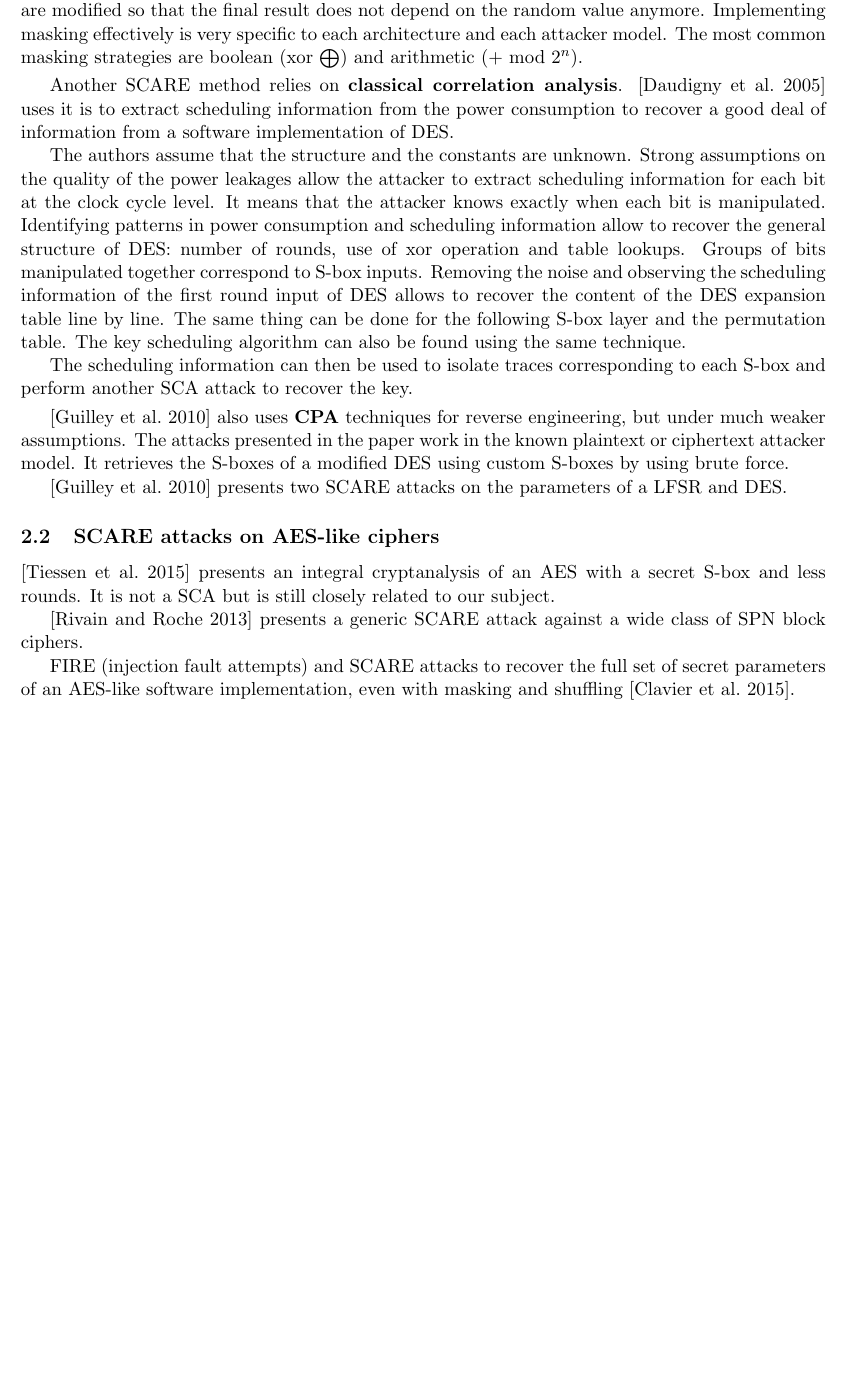
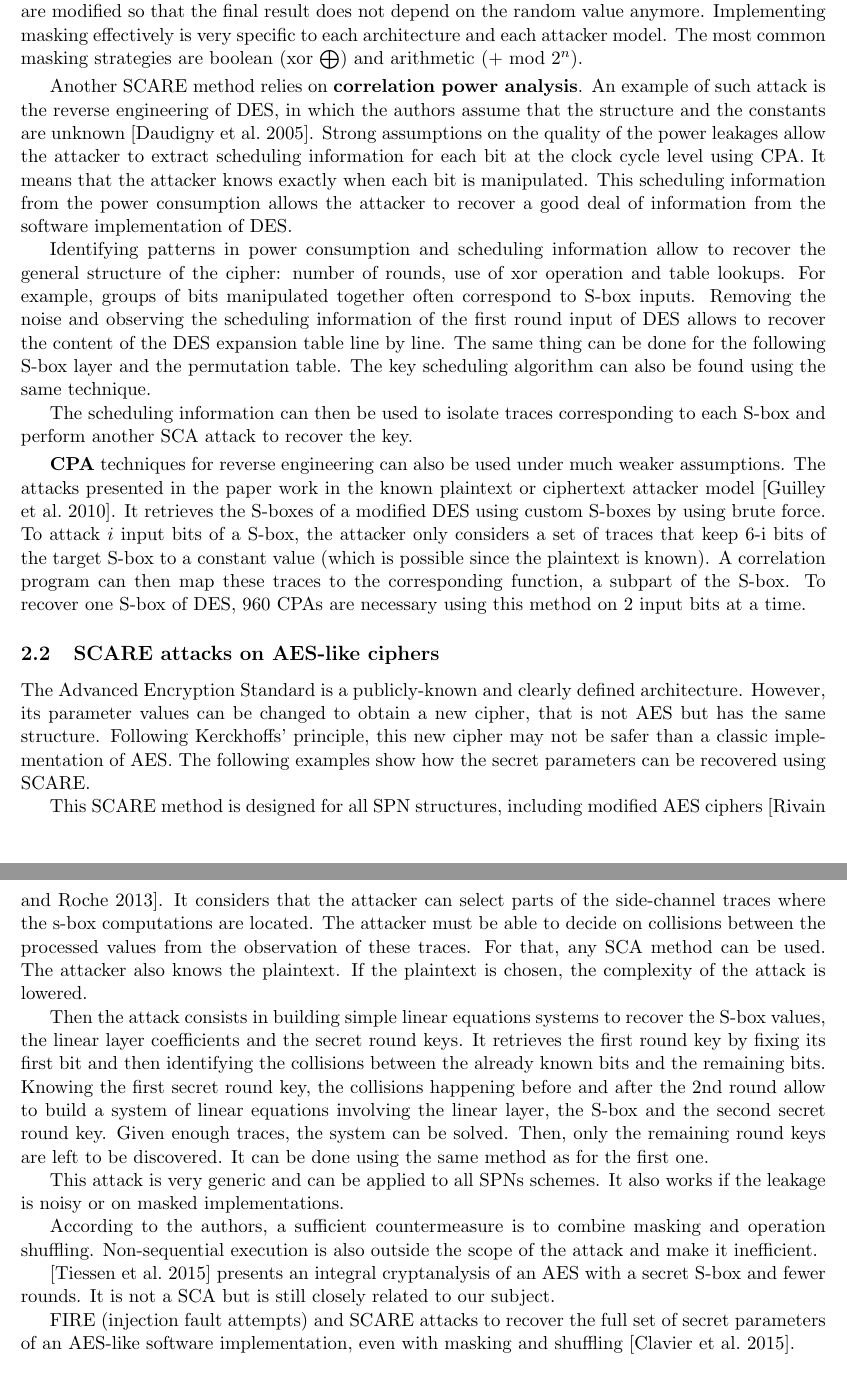
Before and after one commit to paul-saurou/bibl-sif, a LaTeX document (biblio.tex): part of page 8 of 10 before the commit and two parts of pages 8 and 9 of 11 after it, the two joined at a grey line, cut so that both start at the same text, the shorter picture padded with empty space. The pictures show the PDF file biblio.pdf that the author committed with the source.

Commit message:
Add CPA and SCARE attacks on AES-like ciphers

```diff
--- a/biblio.tex
+++ b/biblio.tex
@@ -357,8 +360,11 @@ Implementing masking effectively is very specific to each architecture and each
 The most common masking strategies are boolean (xor $\bigoplus$) and arithmetic (+ mod $2^n$). % TODO: choose a reference for masking
 
 \smallbreak
-Another SCARE method relies on \textbf{classical correlation analysis}.
-\parencite{Daudigny_Ledig_Muller_Valette_2005} uses it is to extract scheduling information from the power consumption to recover a good deal of information from a software implementation of DES.
+Another SCARE method relies on \textbf{correlation power analysis}.
+An example of such attack is the reverse engineering of DES, in which the authors assume that the structure and the constants are unknown \parencite{Daudigny_Ledig_Muller_Valette_2005}.
+Strong assumptions on the quality of the power leakages allow the attacker to extract scheduling information for each bit at the clock cycle level using CPA.
+It means that the attacker knows exactly when each bit is manipulated.
+This scheduling information from the power consumption allows the attacker to recover a good deal of information from the software implementation of DES.
 
-The authors assume that the structure and the constants are unknown.
-Strong assumptions on the quality of the power leakages allow the attacker to extract scheduling information for each bit at the clock cycle level.
+Identifying patterns in power consumption and scheduling information allow to recover the general structure of the cipher: number of rounds, use of xor operation and table lookups.
+For example, groups of bits manipulated together often correspond to S-box inputs.
@@ -372,21 +375,49 @@ The key scheduling algorithm can also be found using the same technique.
 The scheduling information can then be used to isolate traces corresponding to each S-box and perform another SCA attack to recover the key.
 
 \smallbreak
-\parencite{Guilley_Sauvage_Micolod_Réal_Valette_2010} also uses \textbf{CPA} techniques for reverse engineering, but under much weaker assumptions.
-The attacks presented in the paper work in the known plaintext or ciphertext attacker model.
+\textbf{CPA} techniques for reverse engineering can also be used under much weaker assumptions.
+The attacks presented in the paper work in the known plaintext or ciphertext attacker model \parencite{Guilley_Sauvage_Micolod_Réal_Valette_2010}.
 It retrieves the S-boxes of a modified DES using custom S-boxes by using brute force.
+To attack $i$ input bits of a S-box, the attacker only considers a set of traces that keep 6-i bits of the target S-box to a constant value (which is possible since the plaintext is known).
+A correlation program can then map these traces to the corresponding function, a subpart of the S-box.
+To recover one S-box of DES, 960 CPAs are necessary using this method on 2 input bits at a time.
+
 
 %\parencite{Novak_2003} presents a side-channel attack on substitution blocks with a demonstration on a SIM card using COMP-128 cipher.
 
 %\parencite{Daudigny_Ledig_Muller_Valette_2005} presents a SCARE attack on DES and propose new methods to exploit the power measurement information.
 
-\parencite{Guilley_Sauvage_Micolod_Réal_Valette_2010} presents two SCARE attacks on the parameters of a LFSR and DES.
+%\parencite{Guilley_Sauvage_Micolod_Réal_Valette_20DES10} presents two SCARE attacks on the parameters of a LFSR and DES.
 
 \subsection{SCARE attacks on AES-like ciphers}
 
-\parencite{Tiessen_Knudsen_Kölbl_Lauridsen_2015} presents an integral cryptanalysis of an AES with a secret S-box and less rounds. It is not a SCA but is still closely related to our subject.
+The Advanced Encryption Standard is a publicly-known and clearly defined architecture.
+However, its parameter values can be changed to obtain a new cipher, that is not AES but has the same structure.
+Following Kerckhoffs' principle, this new cipher may not be safer than a classic implementation of AES.
+The following examples show how the secret parameters can be recovered using SCARE.
 
-\parencite{Rivain_Roche_2013} presents a generic SCARE attack against a wide class of SPN block ciphers.
+This SCARE method is designed for all SPN structures, including modified AES ciphers \parencite{Rivain_Roche_2013}.
+It considers that the attacker can select parts of the side-channel traces where the s-box computations are located.
+The attacker must be able to decide on collisions between the processed values from the observation of these traces.
+For that, any SCA method can be used.
+The attacker also knows the plaintext. If the plaintext is chosen, the complexity of the attack is lowered.
+
+Then the attack consists in building simple linear equations systems to recover the S-box values, the linear layer coefficients and the secret round keys.
+It retrieves the first round key by fixing its first bit and then identifying the collisions between the already known bits and the remaining bits.
+Knowing the first secret round key, the collisions happening before and after the 2nd round allow to build a system of linear equations involving the linear layer, the S-box and the second secret round key.
+Given enough traces, the system can be solved.
+Then, only the remaining round keys are left to be discovered.
+It can be done using the same method as for the first one.
+
+This attack is very generic and can be applied to all SPNs schemes.
+It also works if the leakage is noisy or on masked implementations.
+
+According to the authors, a sufficient countermeasure is to combine masking and operation shuffling.
+Non-sequential execution is also outside the scope of the attack and make it inefficient.
+
+\parencite{Tiessen_Knudsen_Kölbl_Lauridsen_2015} presents an integral cryptanalysis of an AES with a secret S-box and fewer rounds. It is not a SCA but is still closely related to our subject.
+
+%\parencite{Rivain_Roche_2013} presents a generic SCARE attack against a wide class of SPN block ciphers.
 
 FIRE (injection fault attempts) and SCARE attacks to recover the full set of secret parameters of an AES-like software implementation, even with masking and shuffling \parencite{Clavier_Isorez_Marion_Wurcker_2015}.
 
```
Also changed, not shown: biblio.pdf, biblio.tex (12 more changed lines).
